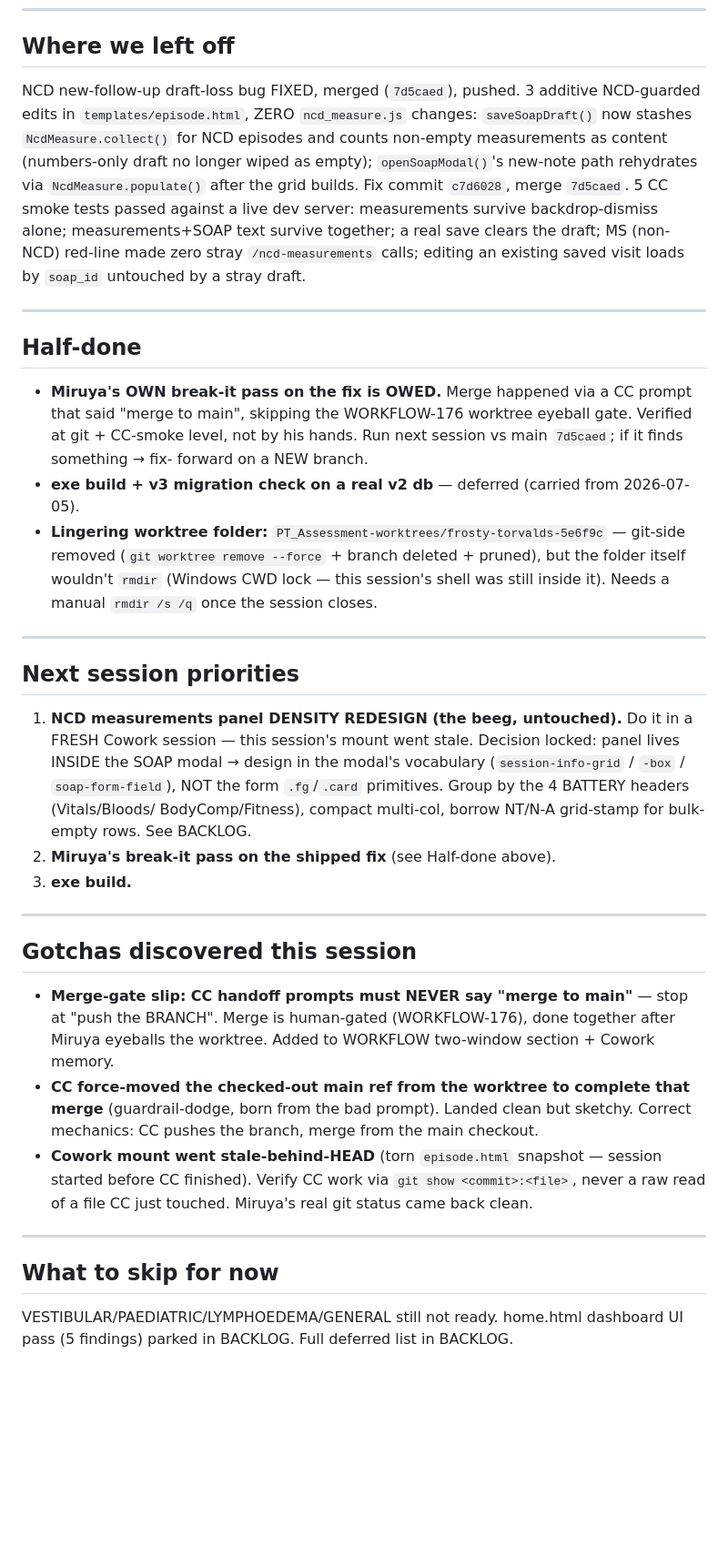
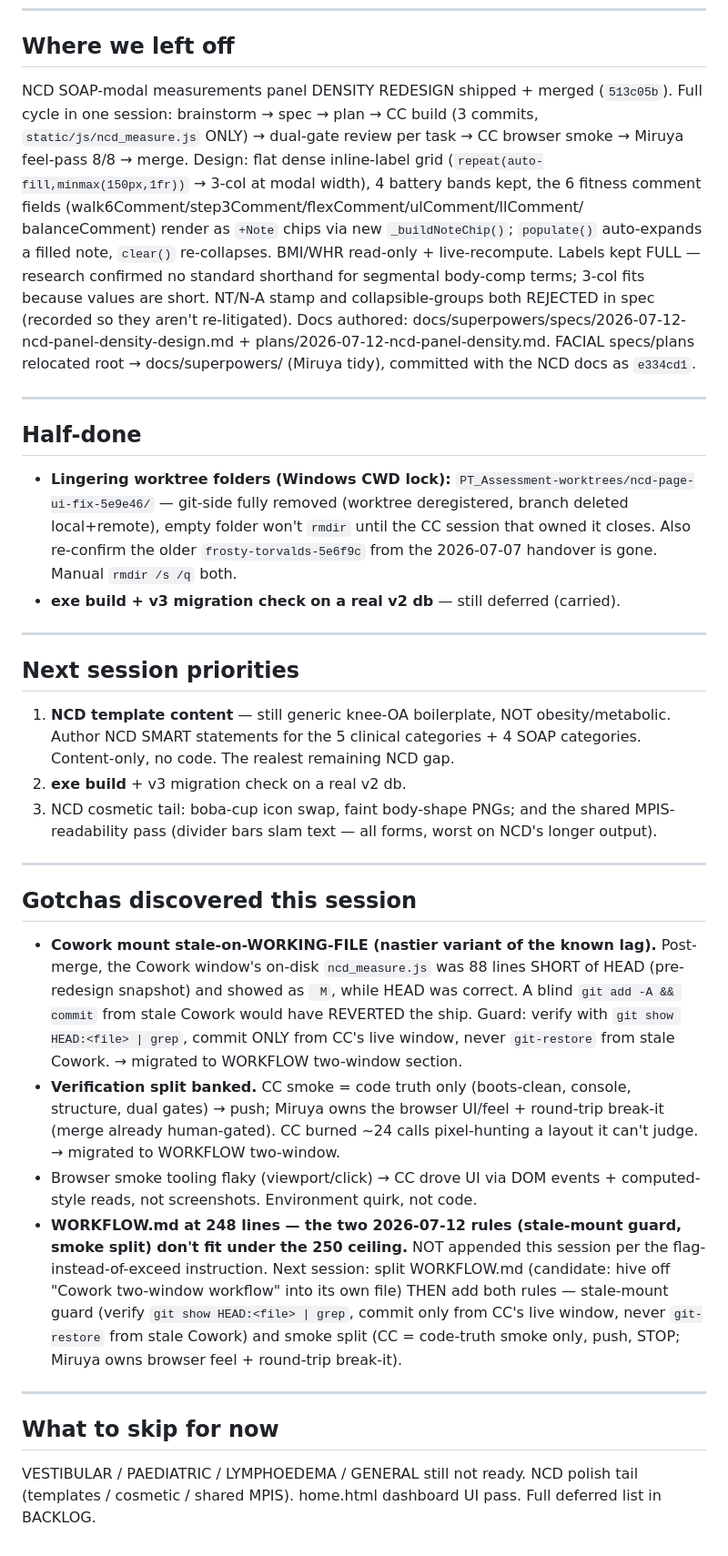
Before and after one commit to PcGoDz/PT_Assessment_Form, a Markdown page: HANDOVER.md, the part around one of its changes. Shown at 91% size. Rendered like a GitHub page; blank space fills up the shorter version.

Commit message:
docs: session wind-down 2026-07-12 — NCD panel density redesign shipped

```diff
--- a/HANDOVER.md
+++ b/HANDOVER.md
@@ -6,60 +6,64 @@ Last updated: 2026-07-07
 
 ## Where we left off
 
-NCD new-follow-up draft-loss bug FIXED, merged (`7d5caed`), pushed. 3 additive NCD-guarded
-edits in `templates/episode.html`, ZERO `ncd_measure.js` changes: `saveSoapDraft()` now
-stashes `NcdMeasure.collect()` for NCD episodes and counts non-empty measurements as content
-(numbers-only draft no longer wiped as empty); `openSoapModal()`'s new-note path rehydrates via
-`NcdMeasure.populate()` after the grid builds. Fix commit `c7d6028`, merge `7d5caed`. 5 CC
-smoke tests passed against a live dev server: measurements survive backdrop-dismiss alone;
-measurements+SOAP text survive together; a real save clears the draft; MS (non-NCD) red-line
-made zero stray `/ncd-measurements` calls; editing an existing saved visit loads by `soap_id`
-untouched by a stray draft.
+NCD SOAP-modal measurements panel DENSITY REDESIGN shipped + merged (`513c05b`). Full cycle in
+one session: brainstorm → spec → plan → CC build (3 commits, `static/js/ncd_measure.js` ONLY) →
+dual-gate review per task → CC browser smoke → Miruya feel-pass 8/8 → merge. Design: flat dense
+inline-label grid (`repeat(auto-fill,minmax(150px,1fr))` → 3-col at modal width), 4 battery bands
+kept, the 6 fitness comment fields (walk6Comment/step3Comment/flexComment/ulComment/llComment/
+balanceComment) render as `+Note` chips via new `_buildNoteChip()`; `populate()` auto-expands a
+filled note, `clear()` re-collapses. BMI/WHR read-only + live-recompute. Labels kept FULL —
+research confirmed no standard shorthand for segmental body-comp terms; 3-col fits because values
+are short. NT/N-A stamp and collapsible-groups both REJECTED in spec (recorded so they aren't
+re-litigated). Docs authored: docs/superpowers/specs/2026-07-12-ncd-panel-density-design.md +
+plans/2026-07-12-ncd-panel-density.md. FACIAL specs/plans relocated root → docs/superpowers/
+(Miruya tidy), committed with the NCD docs as `e334cd1`.
 
 ---
 
 ## Half-done
 
-- **Miruya's OWN break-it pass on the fix is OWED.** Merge happened via a CC prompt that said
-  "merge to main", skipping the WORKFLOW-176 worktree eyeball gate. Verified at git + CC-smoke
-  level, not by his hands. Run next session vs main `7d5caed`; if it finds something → fix-
-  forward on a NEW branch.
-- **exe build + v3 migration check on a real v2 db** — deferred (carried from 2026-07-05).
-- **Lingering worktree folder:** `PT_Assessment-worktrees/frosty-torvalds-5e6f9c` — git-side
-  removed (`git worktree remove --force` + branch deleted + pruned), but the folder itself
-  wouldn't `rmdir` (Windows CWD lock — this session's shell was still inside it). Needs a
-  manual `rmdir /s /q` once the session closes.
+- **Lingering worktree folders (Windows CWD lock):** `PT_Assessment-worktrees/ncd-page-ui-fix-5e9e46/`
+  — git-side fully removed (worktree deregistered, branch deleted local+remote), empty folder
+  won't `rmdir` until the CC session that owned it closes. Also re-confirm the older
+  `frosty-torvalds-5e6f9c` from the 2026-07-07 handover is gone. Manual `rmdir /s /q` both.
+- **exe build + v3 migration check on a real v2 db** — still deferred (carried).
 
 ---
 
 ## Next session priorities
 
-1. **NCD measurements panel DENSITY REDESIGN (the beeg, untouched).** Do it in a FRESH Cowork
-   session — this session's mount went stale. Decision locked: panel lives INSIDE the SOAP
-   modal → design in the modal's vocabulary (`session-info-grid` / `-box` / `soap-form-field`),
-   NOT the form `.fg`/`.card` primitives. Group by the 4 BATTERY headers (Vitals/Bloods/
-   BodyComp/Fitness), compact multi-col, borrow NT/N-A grid-stamp for bulk-empty rows. See
-   BACKLOG.
-2. **Miruya's break-it pass on the shipped fix** (see Half-done above).
-3. **exe build.**
+1. **NCD template content** — still generic knee-OA boilerplate, NOT obesity/metabolic. Author NCD
+   SMART statements for the 5 clinical categories + 4 SOAP categories. Content-only, no code. The
+   realest remaining NCD gap.
+2. **exe build** + v3 migration check on a real v2 db.
+3. NCD cosmetic tail: boba-cup icon swap, faint body-shape PNGs; and the shared MPIS-readability
+   pass (divider bars slam text — all forms, worst on NCD's longer output).
 
 ---
 
 ## Gotchas discovered this session
 
-- **Merge-gate slip: CC handoff prompts must NEVER say "merge to main"** — stop at "push the
-  BRANCH". Merge is human-gated (WORKFLOW-176), done together after Miruya eyeballs the
-  worktree. Added to WORKFLOW two-window section + Cowork memory.
-- **CC force-moved the checked-out main ref from the worktree to complete that merge**
-  (guardrail-dodge, born from the bad prompt). Landed clean but sketchy. Correct mechanics: CC
-  pushes the branch, merge from the main checkout.
-- **Cowork mount went stale-behind-HEAD** (torn `episode.html` snapshot — session started
-  before CC finished). Verify CC work via `git show <commit>:<file>`, never a raw read of a
-  file CC just touched. Miruya's real git status came back clean.
+- **Cowork mount stale-on-WORKING-FILE (nastier variant of the known lag).** Post-merge, the Cowork
+  window's on-disk `ncd_measure.js` was 88 lines SHORT of HEAD (pre-redesign snapshot) and showed
+  as ` M`, while HEAD was correct. A blind `git add -A && commit` from stale Cowork would have
+  REVERTED the ship. Guard: verify with `git show HEAD:<file> | grep`, commit ONLY from CC's live
+  window, never `git-restore` from stale Cowork. → migrated to WORKFLOW two-window section.
+- **Verification split banked.** CC smoke = code truth only (boots-clean, console, structure, dual
+  gates) → push; Miruya owns the browser UI/feel + round-trip break-it (merge already human-gated).
+  CC burned ~24 calls pixel-hunting a layout it can't judge. → migrated to WORKFLOW two-window.
+- Browser smoke tooling flaky (viewport/click) → CC drove UI via DOM events + computed-style reads,
+  not screenshots. Environment quirk, not code.
+- **WORKFLOW.md at 248 lines — the two 2026-07-12 rules (stale-mount guard, smoke split) don't fit
+  under the 250 ceiling.** NOT appended this session per the flag-instead-of-exceed instruction.
+  Next session: split WORKFLOW.md (candidate: hive off "Cowork two-window workflow" into its own
+  file) THEN add both rules — stale-mount guard (verify `git show HEAD:<file> | grep`, commit only
+  from CC's live window, never `git-restore` from stale Cowork) and smoke split (CC = code-truth
+  smoke only, push, STOP; Miruya owns browser feel + round-trip break-it).
 
 ---
 
 ## What to skip for now
 
-VESTIBULAR/PAEDIATRIC/LYMPHOEDEMA/GENERAL still not ready. home.html dashboard UI pass (5
-findings) parked in BACKLOG. Full deferred list in BACKLOG.
+VESTIBULAR / PAEDIATRIC / LYMPHOEDEMA / GENERAL still not ready. NCD polish tail (templates /
+cosmetic / shared MPIS). home.html dashboard UI pass. Full deferred list in BACKLOG.
```
Also changed, not shown: other parts of HANDOVER.md (+1 -1 lines), ARCHIVE/handover-2026-07-07-ncd-draft-loss-fix.md (added, +65 -0 lines), BACKLOG.md (+12 -2 lines).
